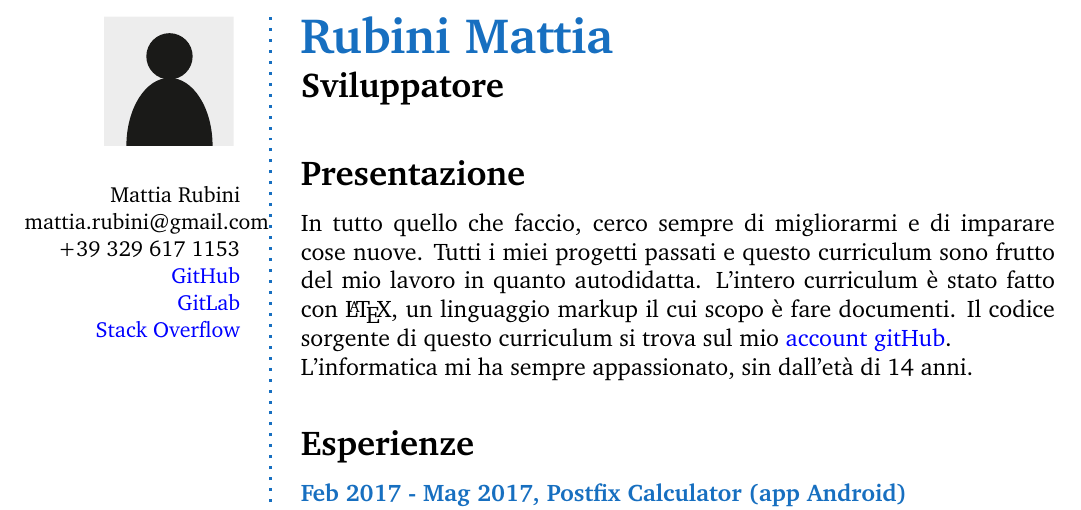
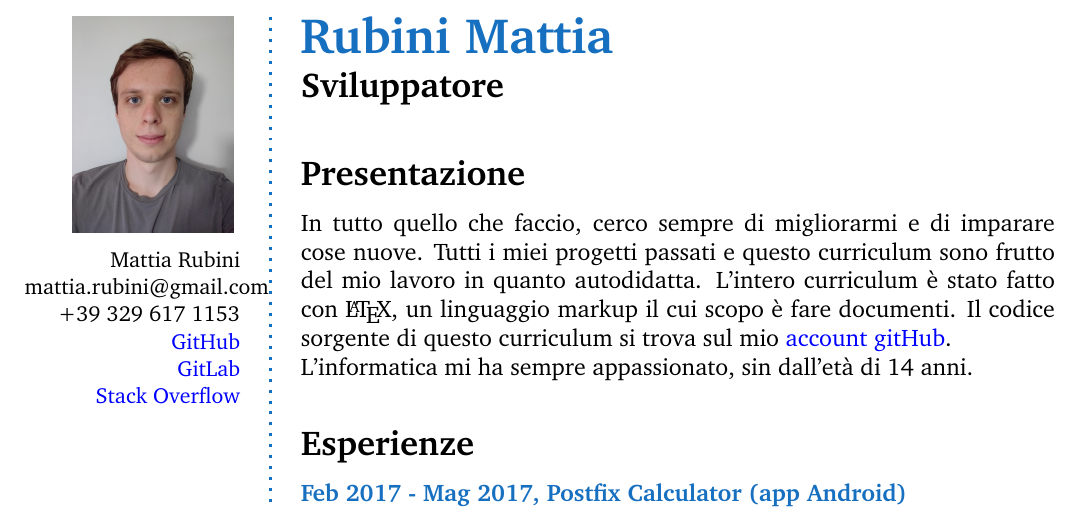
Before and after one commit to Mot93/CV-Mattia-Rubini, a LaTeX CV (CV-Mattia-Rubini.tex): part of page 1 of 2, cut so that both start at the same text. Compiled offline with pdfLaTeX.

Commit message:
Aggiunta la foto al CV

```diff
--- a/CV-Mattia-Rubini.tex
+++ b/CV-Mattia-Rubini.tex
@@ -95,7 +95,7 @@
 %%%%%%%%%%%%%%%%%%%%
 \begin{figure}
 	\hfill
-	\includegraphics[width=0.6\columnwidth]{photo}
+	\includegraphics[width=1\columnwidth, angle=90]{photo-Mattia}
 	\vspace{-7cm}
 \end{figure}
 
```
Also changed, not shown: photo-Mattia.jpg (added), photo.pdf (deleted), 5 other files.
